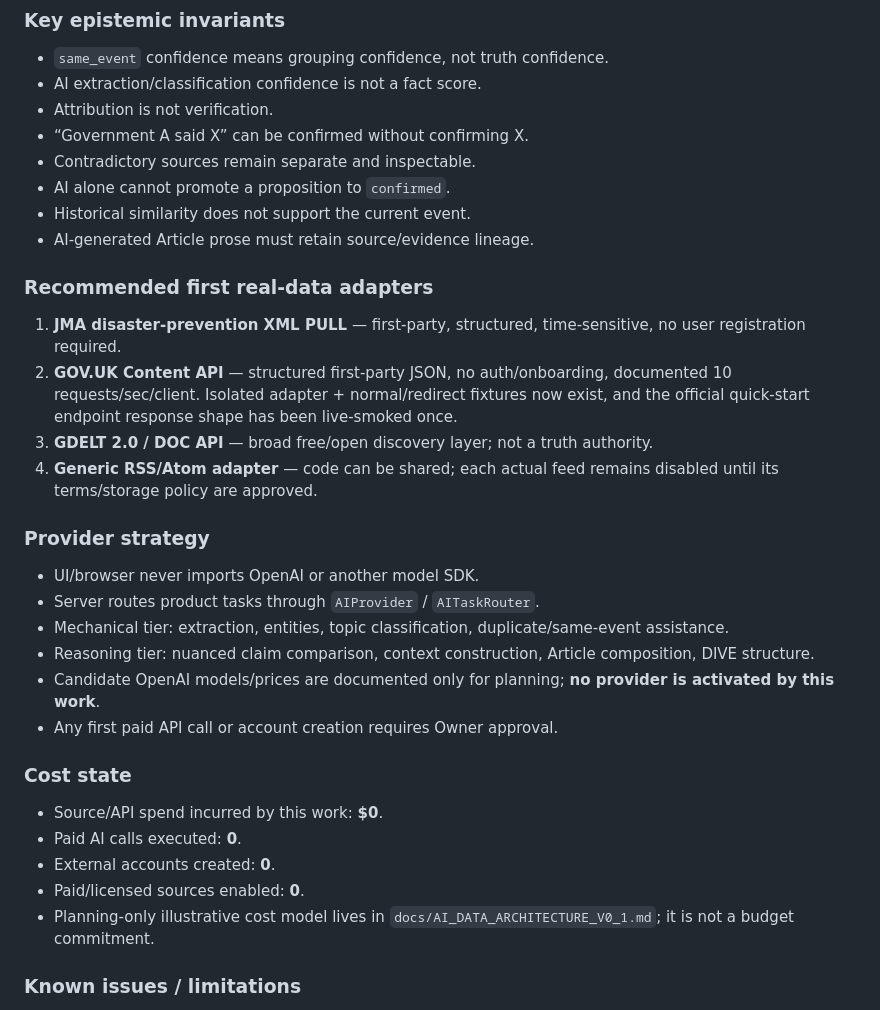
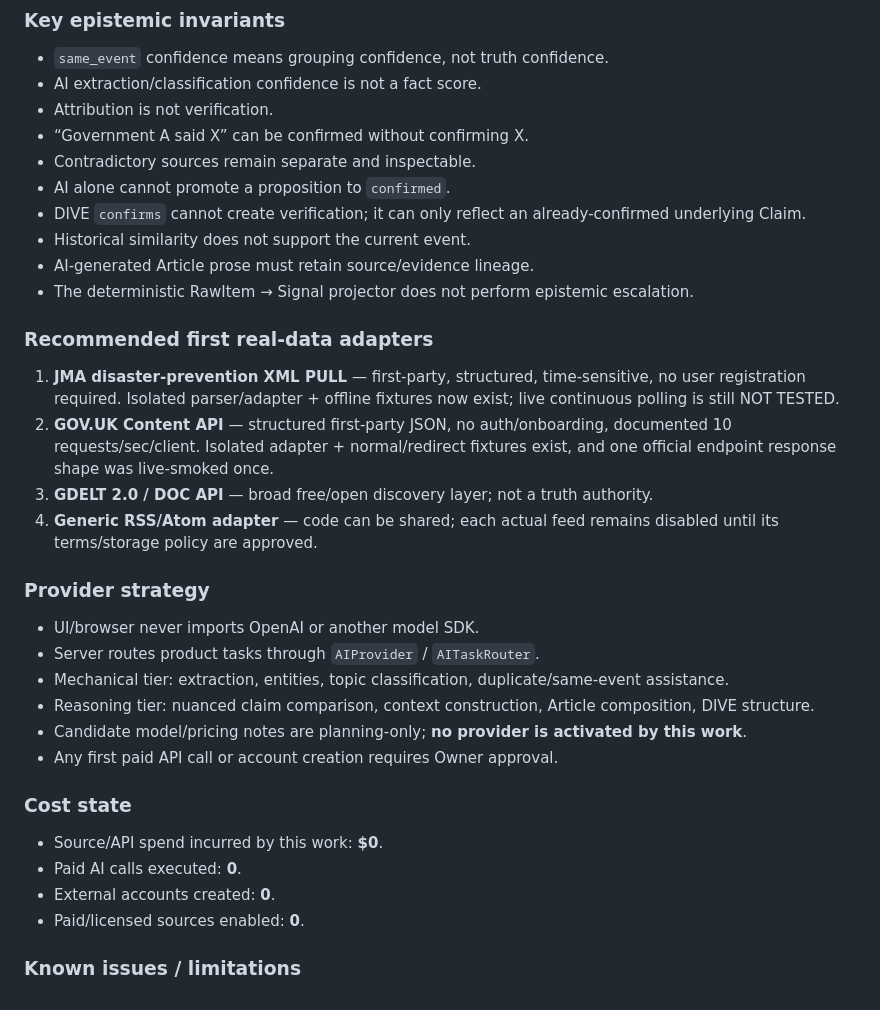
Before and after one commit to nineq9/hato-cards, a Markdown page: docs/status/AI_DATA.md, the part around one of its changes. GitHub-like rendering.

```diff
--- a/docs/status/AI_DATA.md
+++ b/docs/status/AI_DATA.md
@@ -70,12 +82,14 @@ Source
 - “Government A said X” can be confirmed without confirming X.
 - Contradictory sources remain separate and inspectable.
 - AI alone cannot promote a proposition to `confirmed`.
+- DIVE `confirms` cannot create verification; it can only reflect an already-confirmed underlying Claim.
 - Historical similarity does not support the current event.
 - AI-generated Article prose must retain source/evidence lineage.
+- The deterministic RawItem → Signal projector does not perform epistemic escalation.
 
 ### Recommended first real-data adapters
-1. **JMA disaster-prevention XML PULL** — first-party, structured, time-sensitive, no user registration required.
-2. **GOV.UK Content API** — structured first-party JSON, no auth/onboarding, documented 10 requests/sec/client. Isolated adapter + normal/redirect fixtures now exist, and the official quick-start endpoint response shape has been live-smoked once.
+1. **JMA disaster-prevention XML PULL** — first-party, structured, time-sensitive, no user registration required. Isolated parser/adapter + offline fixtures now exist; live continuous polling is still NOT TESTED.
+2. **GOV.UK Content API** — structured first-party JSON, no auth/onboarding, documented 10 requests/sec/client. Isolated adapter + normal/redirect fixtures exist, and one official endpoint response shape was live-smoked once.
 3. **GDELT 2.0 / DOC API** — broad free/open discovery layer; not a truth authority.
 4. **Generic RSS/Atom adapter** — code can be shared; each actual feed remains disabled until its terms/storage policy are approved.
 
@@ -84,7 +98,7 @@ Source
 - Server routes product tasks through `AIProvider` / `AITaskRouter`.
 - Mechanical tier: extraction, entities, topic classification, duplicate/same-event assistance.
 - Reasoning tier: nuanced claim comparison, context construction, Article composition, DIVE structure.
-- Candidate OpenAI models/prices are documented only for planning; **no provider is activated by this work**.
+- Candidate model/pricing notes are planning-only; **no provider is activated by this work**.
 - Any first paid API call or account creation requires Owner approval.
 
 ### Cost state
@@ -92,7 +106,6 @@ Source
 - Paid AI calls executed: **0**.
 - External accounts created: **0**.
 - Paid/licensed sources enabled: **0**.
-- Planning-only illustrative cost model lives in `docs/AI_DATA_ARCHITECTURE_V0_1.md`; it is not a budget commitment.
 
 ### Known issues / limitations
 - Proposition-level rules for moving `supported → confirmed` are intentionally unresolved; a future non-AI verification policy is needed.
```
Also changed, not shown: other parts of docs/status/AI_DATA.md (+36 -18 lines).
